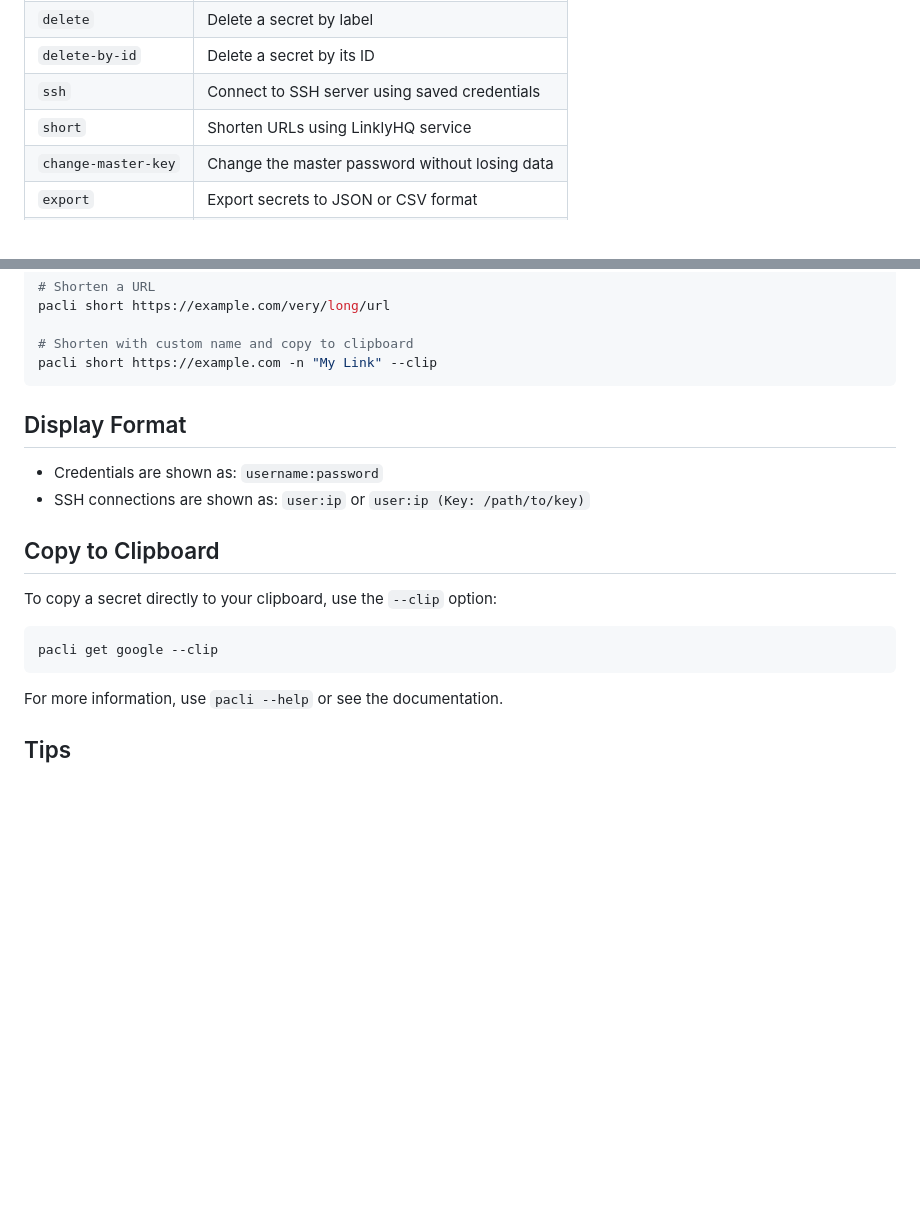
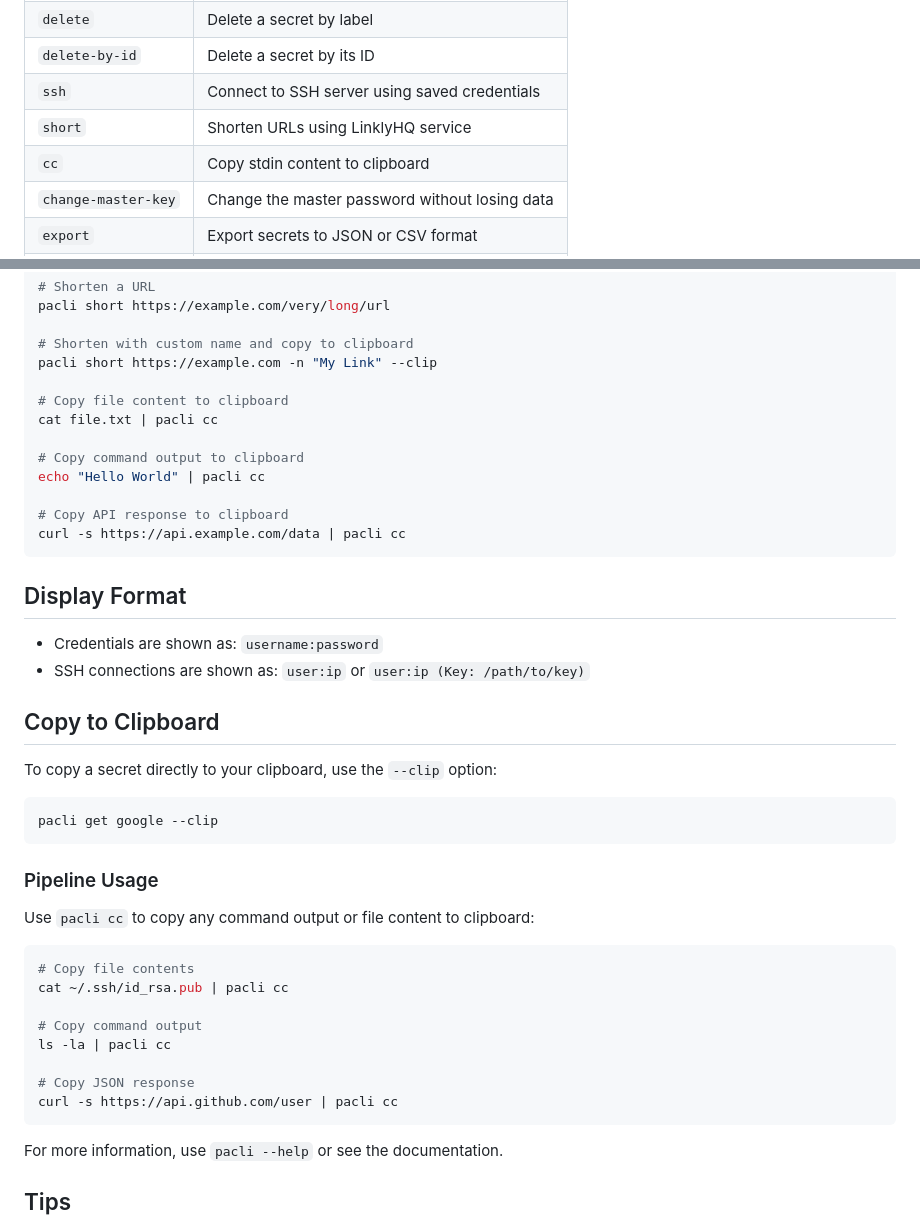
Before and after one commit to imShakil/pacli, a Markdown page: README.md, 2 parts joined by grey strips. GitHub-like rendering; blank space fills up the shorter version.

Commit message:
refactor: updated README

````diff
--- a/README.md
+++ b/README.md
@@ -55,6 +55,7 @@ pacli --help
 | `delete-by-id`         | Delete a secret by its ID                        |
 | `ssh`                  | Connect to SSH server using saved credentials    |
 | `short`                | Shorten URLs using LinklyHQ service              |
+| `cc`                   | Copy stdin content to clipboard                  |
 | `change-master-key`    | Change the master password without losing data   |
 | `export`               | Export secrets to JSON or CSV format             |
 | `version`              | Show the current version of pacli                |
@@ -96,6 +97,15 @@ pacli short https://example.com/very/long/url
 
 # Shorten with custom name and copy to clipboard
 pacli short https://example.com -n "My Link" --clip
+
+# Copy file content to clipboard
+cat file.txt | pacli cc
+
+# Copy command output to clipboard
+echo "Hello World" | pacli cc
+
+# Copy API response to clipboard
+curl -s https://api.example.com/data | pacli cc
 ```
 
 ## Display Format
@@ -109,6 +119,21 @@ To copy a secret directly to your clipboard, use the `--clip` option:
 
 ```sh
 pacli get google --clip
+```
+
+### Pipeline Usage
+
+Use `pacli cc` to copy any command output or file content to clipboard:
+
+```sh
+# Copy file contents
+cat ~/.ssh/id_rsa.pub | pacli cc
+
+# Copy command output
+ls -la | pacli cc
+
+# Copy JSON response
+curl -s https://api.github.com/user | pacli cc
 ```
 
 For more information, use `pacli --help` or see the documentation.
````
